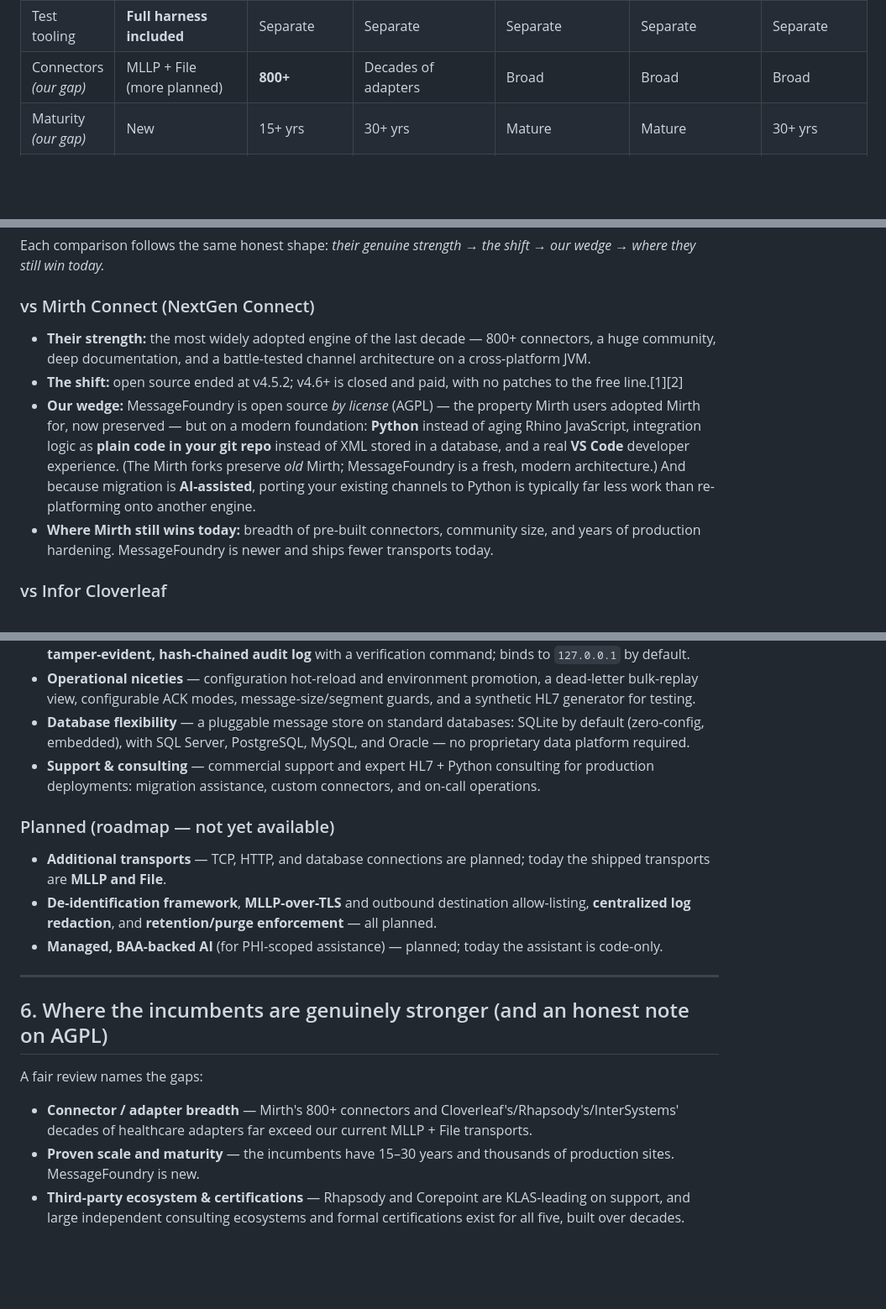
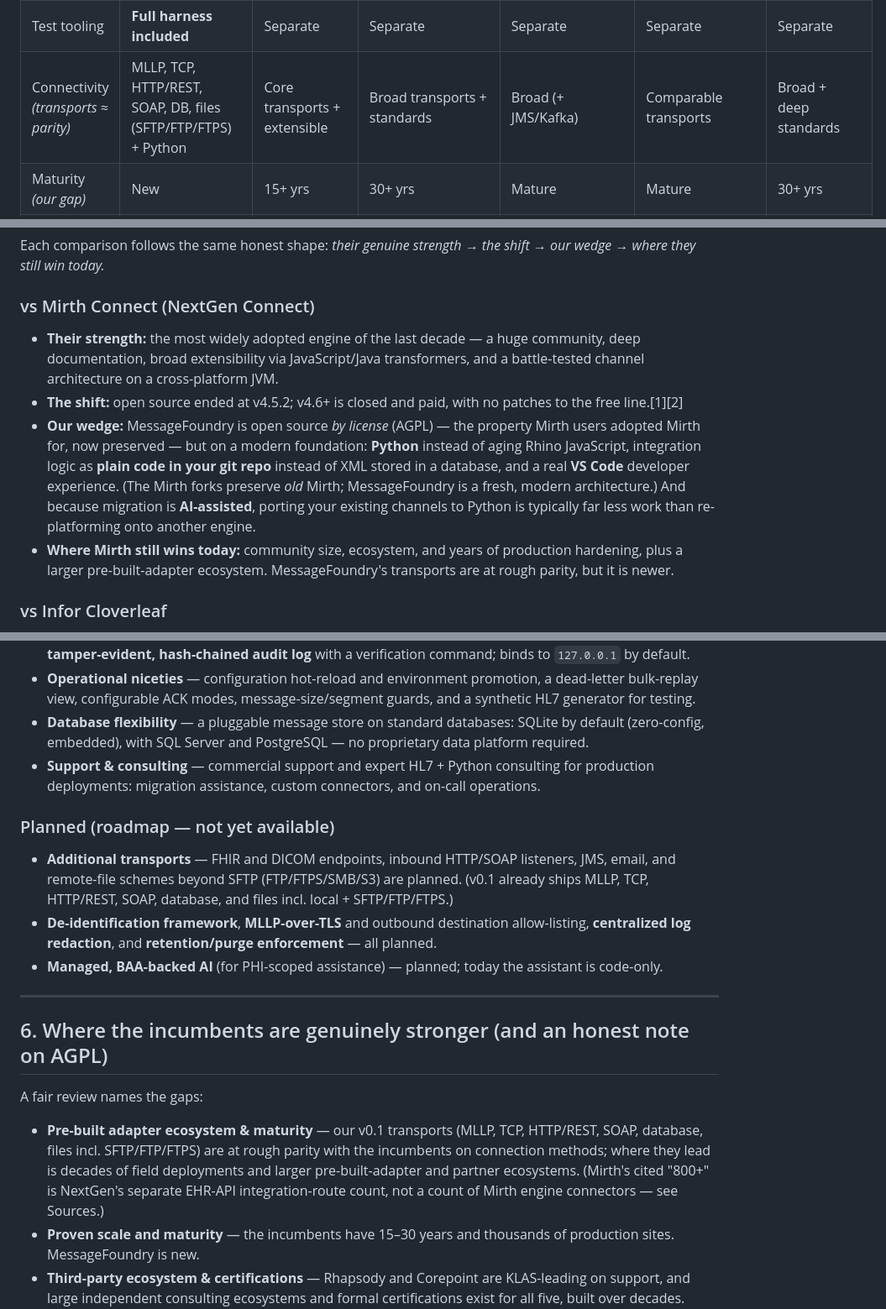
Before and after one commit to wshallwshall/messagefoundry-website, a Markdown page: docs/COMPETITIVE-POSITIONING.md, 3 parts joined by grey strips. Shown at 84% size. Rendered like a GitHub page; blank space fills up the shorter version.

Commit message:
COMPETITIVE-POSITIONING: correct connectors + de-stale pre-v0.1 copy
Same connector correction as comparison.html (matrix "Connectors (our
gap)" row, vs-Mirth bullets, section-6 gap bullet), plus de-staling the
MessageFoundry capability copy that predated the v0.1 reconciliation:
- "MLLP + File (more planned)" / "today the shipped transports are MLLP
  and File" -> the v0.1 transport set (MLLP, TCP, HTTP/REST, SOAP, DB,
  files incl. SFTP/FTP/FTPS); planned narrowed to FHIR/DICOM/inbound
  listeners/JMS/email/remote-file schemes.
- Store backends: dropped MySQL + Oracle (v0.1 = SQLite/PostgreSQL/SQL Server).

Co-Authored-By: Claude Opus 4.8 (1M context) <noreply@anthropic.com>

```diff
--- a/docs/COMPETITIVE-POSITIONING.md
+++ b/docs/COMPETITIVE-POSITIONING.md
@@ -78,7 +78,7 @@ Python alternative is exactly what the moment calls for**, and most buyers no lo
 | Native AI assist | **Yes — governed, code-only by default (PHI-safe mode optional, requires an enterprise agreement with an AI vendor)** | No | No | No | "Axon" (new) | No |
 | Reliability | Inbox/outbox WAL, no broker | Mature (proven scale) | Mature (proven scale) | Mature (proven scale) | Mature (KLAS-top) | Mature (high perf) |
 | Test tooling | **Full harness included** | Separate | Separate | Separate | Separate | Separate |
-| Connectors *(our gap)* | MLLP + File (more planned) | **800+** | Decades of adapters | Broad | Broad | Broad |
+| Connectivity *(transports ≈ parity)* | MLLP, TCP, HTTP/REST, SOAP, DB, files (SFTP/FTP/FTPS) + Python | Core transports + extensible | Broad transports + standards | Broad (+ JMS/Kafka) | Comparable transports | Broad + deep standards |
 | Maturity *(our gap)* | New | 15+ yrs | 30+ yrs | Mature | Mature | 30+ yrs |
 | Support & consulting | **Support + consulting** | Large community | Enterprise | **KLAS-leading** | **KLAS-leading** | Enterprise |
 
@@ -96,8 +96,9 @@ Each comparison follows the same honest shape: *their genuine strength → the s
 where they still win today.*
 
 ### vs Mirth Connect (NextGen Connect)
-- **Their strength:** the most widely adopted engine of the last decade — 800+ connectors, a huge
-  community, deep documentation, and a battle-tested channel architecture on a cross-platform JVM.
+- **Their strength:** the most widely adopted engine of the last decade — a huge community, deep
+  documentation, broad extensibility via JavaScript/Java transformers, and a battle-tested channel
+  architecture on a cross-platform JVM.
 - **The shift:** open source ended at v4.5.2; v4.6+ is closed and paid, with no patches to the free
   line.[1][2]
 - **Our wedge:** MessageFoundry is open source *by license* (AGPL) — the property Mirth users adopted
@@ -106,8 +107,9 @@ where they still win today.*
   database, and a real **VS Code** developer experience. (The Mirth forks preserve *old* Mirth;
   MessageFoundry is a fresh, modern architecture.) And because migration is **AI-assisted**, porting
   your existing channels to Python is typically far less work than re-platforming onto another engine.
-- **Where Mirth still wins today:** breadth of pre-built connectors, community size, and years of
-  production hardening. MessageFoundry is newer and ships fewer transports today.
+- **Where Mirth still wins today:** community size, ecosystem, and years of production hardening,
+  plus a larger pre-built-adapter ecosystem. MessageFoundry's transports are at rough parity, but it
+  is newer.
 
 ### vs Infor Cloverleaf
 - **Their strength:** 30+ years of enterprise maturity, an extensive library of healthcare adapters,
@@ -210,14 +212,15 @@ June 2026.
   bulk-replay view, configurable ACK modes, message-size/segment guards, and a synthetic HL7
   generator for testing.
 - **Database flexibility** — a pluggable message store on standard databases: SQLite by default
-  (zero-config, embedded), with SQL Server, PostgreSQL, MySQL, and Oracle — no proprietary data
+  (zero-config, embedded), with SQL Server and PostgreSQL — no proprietary data
   platform required.
 - **Support & consulting** — commercial support and expert HL7 + Python consulting for
   production deployments: migration assistance, custom connectors, and on-call operations.
 
 ### Planned (roadmap — not yet available)
-- **Additional transports** — TCP, HTTP, and database connections are planned; today the shipped
-  transports are **MLLP and File**.
+- **Additional transports** — FHIR and DICOM endpoints, inbound HTTP/SOAP listeners, JMS, email, and
+  remote-file schemes beyond SFTP (FTP/FTPS/SMB/S3) are planned. (v0.1 already ships MLLP, TCP,
+  HTTP/REST, SOAP, database, and files incl. local + SFTP/FTP/FTPS.)
 - **De-identification framework**, **MLLP-over-TLS** and outbound destination allow-listing,
   **centralized log redaction**, and **retention/purge enforcement** — all planned.
 - **Managed, BAA-backed AI** (for PHI-scoped assistance) — planned; today the assistant is code-only.
@@ -228,8 +231,11 @@ June 2026.
 
 A fair review names the gaps:
 
-- **Connector / adapter breadth** — Mirth's 800+ connectors and Cloverleaf's/Rhapsody's/InterSystems'
-  decades of healthcare adapters far exceed our current MLLP + File transports.
+- **Pre-built adapter ecosystem & maturity** — our v0.1 transports (MLLP, TCP, HTTP/REST, SOAP,
+  database, files incl. SFTP/FTP/FTPS) are at rough parity with the incumbents on connection methods;
+  where they lead is decades of field deployments and larger pre-built-adapter and partner ecosystems.
+  (Mirth's cited "800+" is NextGen's separate EHR-API integration-route count, not a count of Mirth
+  engine connectors — see Sources.)
 - **Proven scale and maturity** — the incumbents have 15–30 years and thousands of production sites.
   MessageFoundry is new.
 - **Third-party ecosystem & certifications** — Rhapsody and Corepoint are KLAS-leading on support, and
```
